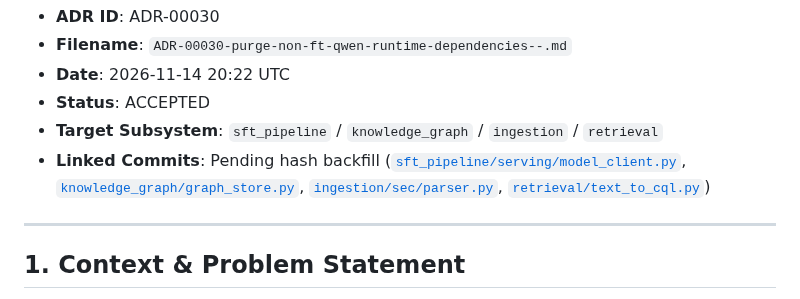
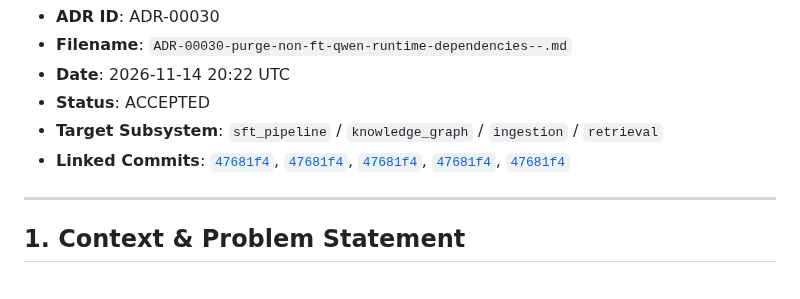
Before and after one commit to CamiloEmiliano/YarnBall, a Markdown page: docs/decisions/ADR-00030-purge-non-ft-qwen-runtime-dependencies--.md, the part around the change. GitHub-like rendering.

Commit message:
docs(adr): backfill commit hash for ADR-00030

```diff
--- a/docs/decisions/ADR-00030-purge-non-ft-qwen-runtime-dependencies--.md
+++ b/docs/decisions/ADR-00030-purge-non-ft-qwen-runtime-dependencies--.md
@@ -5,7 +5,7 @@
 - **Date**: 2026-11-14 20:22 UTC
 - **Status**: ACCEPTED
 - **Target Subsystem**: `sft_pipeline` / `knowledge_graph` / `ingestion` / `retrieval`
-- **Linked Commits**: Pending hash backfill ([`sft_pipeline/serving/model_client.py`](../../sft_pipeline/serving/model_client.py), [`knowledge_graph/graph_store.py`](../../knowledge_graph/graph_store.py), [`ingestion/sec/parser.py`](../../ingestion/sec/parser.py), [`retrieval/text_to_cql.py`](../../retrieval/text_to_cql.py))
+- **Linked Commits**: [`47681f4`](../../sft_pipeline/serving/model_client.py), [`47681f4`](../../knowledge_graph/graph_store.py), [`47681f4`](../../ingestion/sec/parser.py), [`47681f4`](../../retrieval/text_to_cql.py), [`47681f4`](../../tests/knowledge_graph/test_model_client_unification.py)
 
 ---
 
```
Also changed, not shown: docs/decisions/index.md (+1 -1 lines).
